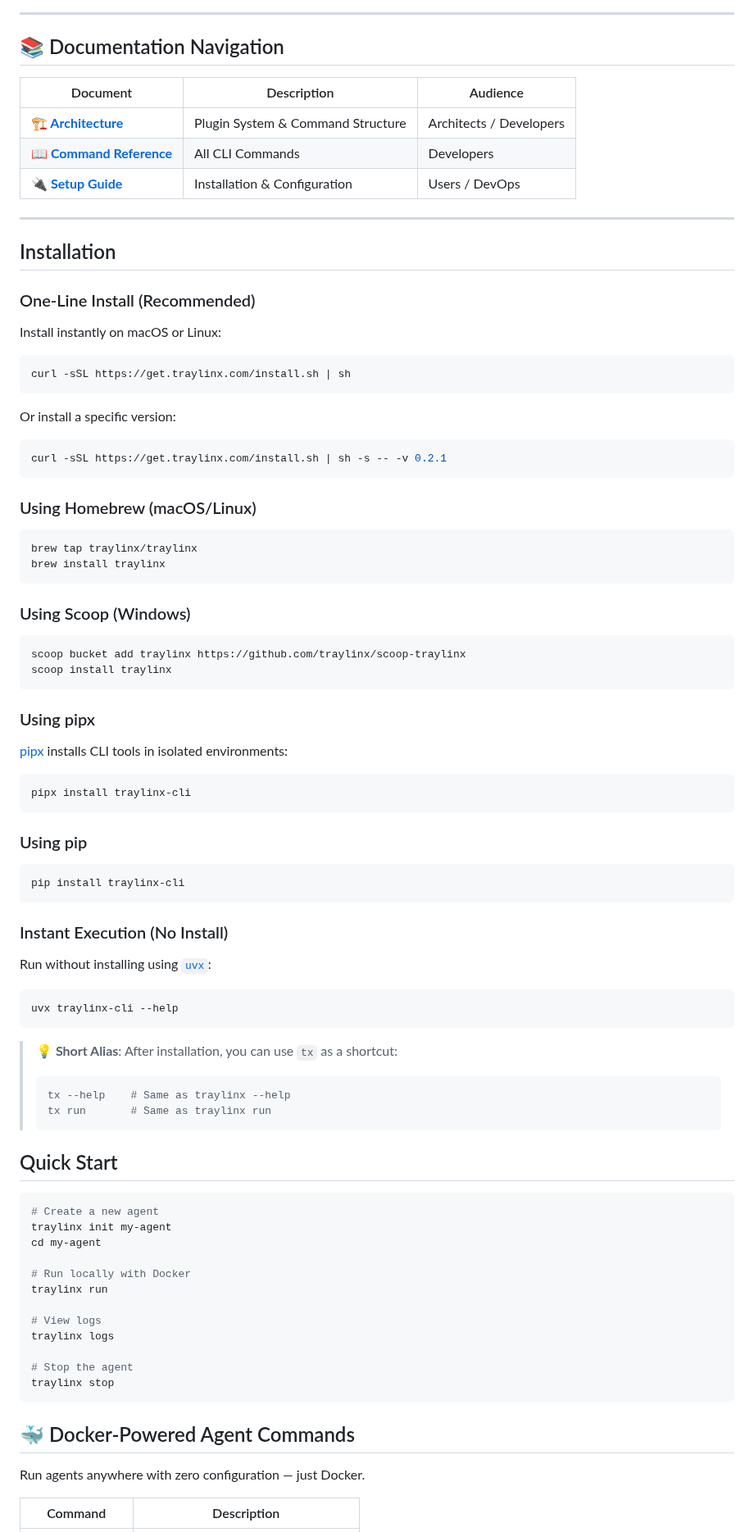
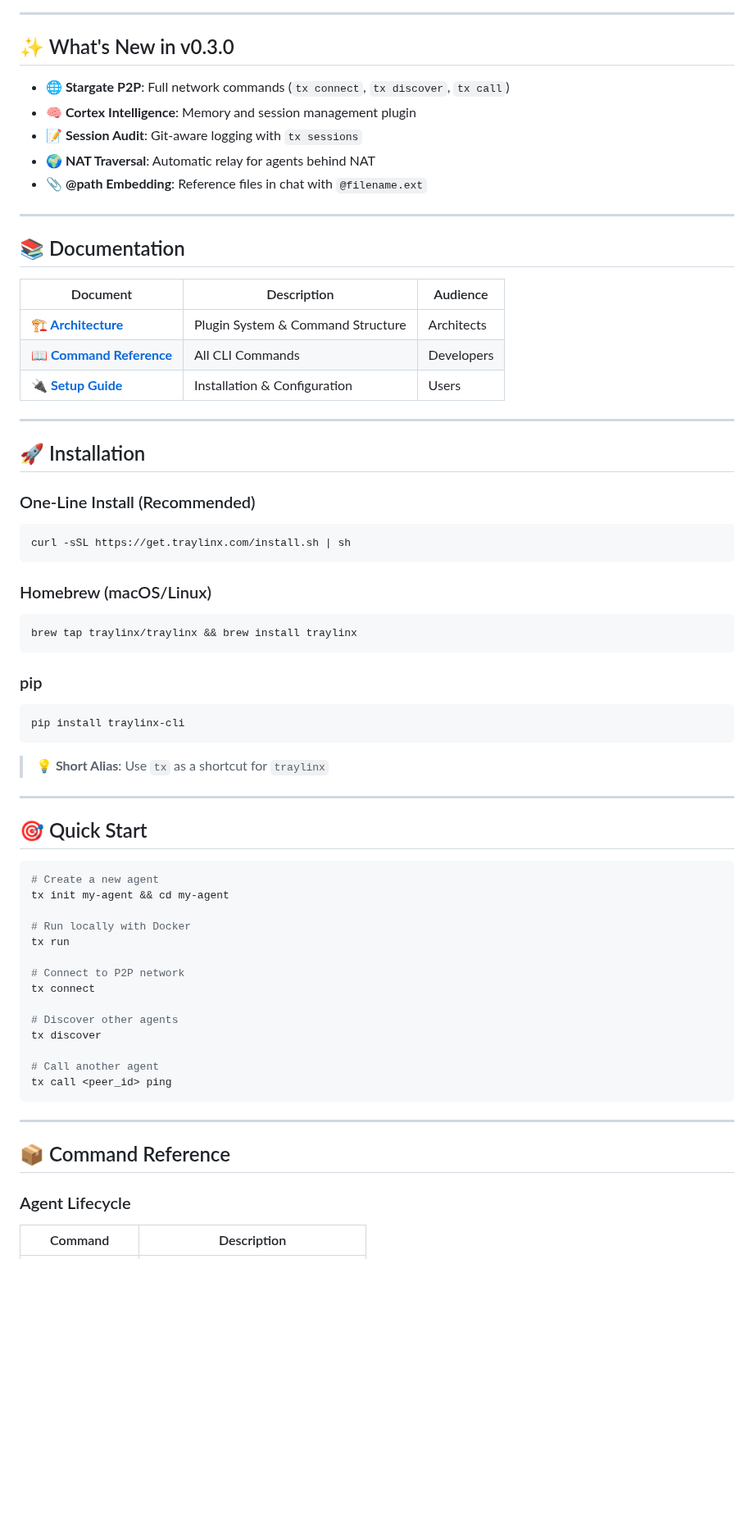
Before and after one commit to traylinx/traylinx-cli, a Markdown page: README.md, the part around one of its changes. Shown at 82% size. GitHub-like rendering; blank space fills up the shorter version.

````diff
--- a/README.md
+++ b/README.md
@@ -16,94 +15,74 @@
 
 ---
 
-## 📚 Documentation Navigation
+## ✨ What's New in v0.3.0
+
+- **🌐 Stargate P2P**: Full network commands (`tx connect`, `tx discover`, `tx call`)
+- **🧠 Cortex Intelligence**: Memory and session management plugin
+- **📝 Session Audit**: Git-aware logging with `tx sessions`
+- **🌍 NAT Traversal**: Automatic relay for agents behind NAT
+- **📎 @path Embedding**: Reference files in chat with `@filename.ext`
+
+---
+
+## 📚 Documentation
 
 | Document | Description | Audience |
 |----------|-------------|----------|
-| **[🏗️ Architecture](./docs/ARCHITECTURE.md)** | Plugin System & Command Structure | Architects / Developers |
+| **[🏗️ Architecture](./docs/ARCHITECTURE.md)** | Plugin System & Command Structure | Architects |
 | **[📖 Command Reference](./docs/COMMAND_REFERENCE.md)** | All CLI Commands | Developers |
-| **[🔌 Setup Guide](./docs/SETUP_GUIDE.md)** | Installation & Configuration | Users / DevOps |
+| **[🔌 Setup Guide](./docs/SETUP_GUIDE.md)** | Installation & Configuration | Users |
 
 ---
 
-## Installation
+## 🚀 Installation
 
 ### One-Line Install (Recommended)
-
-Install instantly on macOS or Linux:
 
 ```bash
 curl -sSL https://get.traylinx.com/install.sh | sh
 ```
 
-Or install a specific version:
+### Homebrew (macOS/Linux)
 
 ```bash
-curl -sSL https://get.traylinx.com/install.sh | sh -s -- -v 0.2.1
+brew tap traylinx/traylinx && brew install traylinx
 ```
 
-### Using Homebrew (macOS/Linux)
-
-```bash
-brew tap traylinx/traylinx
-brew install traylinx
-```
-
-### Using Scoop (Windows)
-
-```powershell
-scoop bucket add traylinx https://github.com/traylinx/scoop-traylinx
-scoop install traylinx
-```
-
-### Using pipx
-
-[pipx](https://pipx.pypa.io/) installs CLI tools in isolated environments:
-
-```bash
-pipx install traylinx-cli
-```
-
-### Using pip
+### pip
 
 ```bash
 pip install traylinx-cli
 ```
 
-### Instant Execution (No Install)
+> **💡 Short Alias**: Use `tx` as a shortcut for `traylinx`
 
-Run without installing using [`uvx`](https://github.com/astral-sh/uv):
+---
 
-```bash
-uvx traylinx-cli --help
-```
-
-> **💡 Short Alias**: After installation, you can use `tx` as a shortcut:
-> ```bash
-> tx --help    # Same as traylinx --help
-> tx run       # Same as traylinx run
-> ```
-
-## Quick Start
+## 🎯 Quick Start
 
 ```bash
 # Create a new agent
-traylinx init my-agent
-cd my-agent
+tx init my-agent && cd my-agent
 
 # Run locally with Docker
-traylinx run
+tx run
 
-# View logs
-traylinx logs
+# Connect to P2P network
+tx connect
 
-# Stop the agent
-traylinx stop
+# Discover other agents
+tx discover
+
+# Call another agent
+tx call <peer_id> ping
 ```
 
-## 🐳 Docker-Powered Agent Commands
+---
 
-Run agents anywhere with zero configuration — just Docker.
+## 📦 Command Reference
+
+### Agent Lifecycle
 
 | Command | Description |
 |---------|-------------|
````
Also changed, not shown: other parts of README.md (+86 -72 lines).
